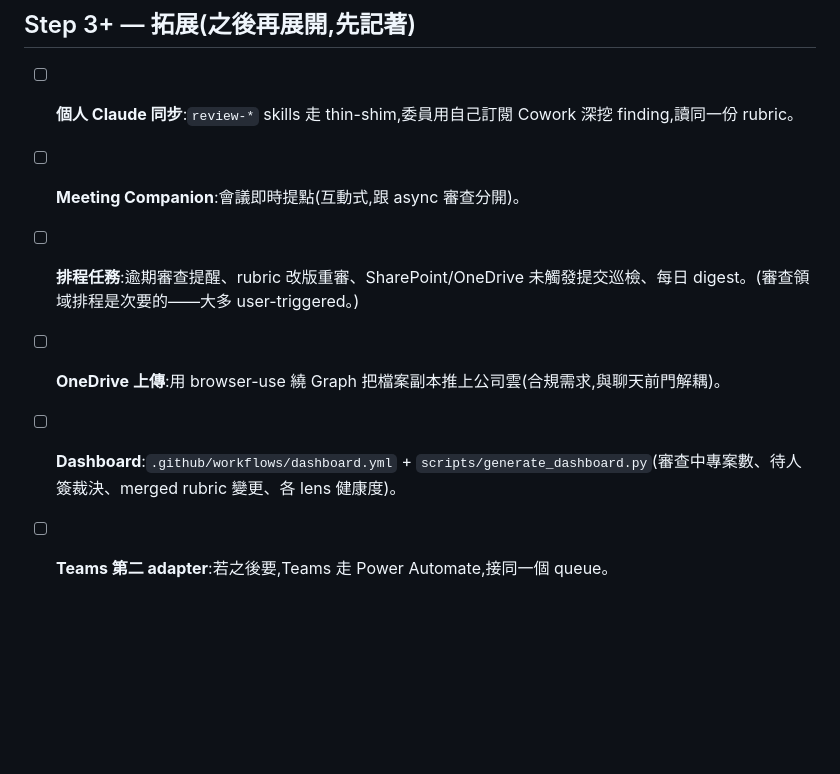
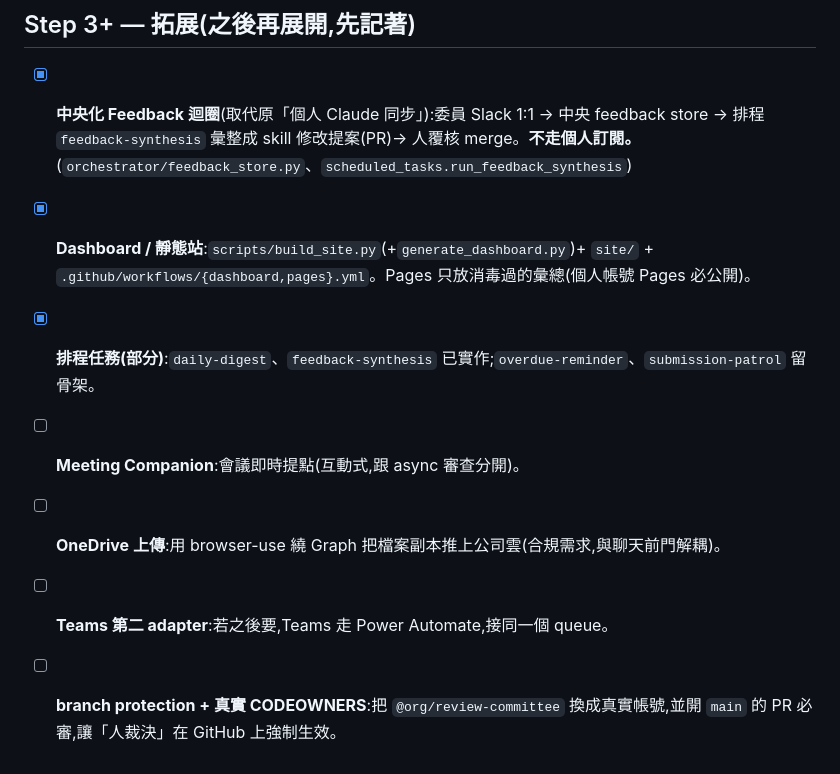
Before and after one commit to alexyin2/review-committee-agent-team, a Markdown page: IMPLEMENTATION_PLAN.md, the part around the change. GitHub-like rendering; blank space fills up the shorter version.

```diff
--- a/IMPLEMENTATION_PLAN.md
+++ b/IMPLEMENTATION_PLAN.md
@@ -39,9 +39,10 @@
 
 ## Step 3+ — 拓展(之後再展開,先記著)
 
-- [ ] **個人 Claude 同步**:`review-*` skills 走 thin-shim,委員用自己訂閱 Cowork 深挖 finding,讀同一份 rubric。
+- [x] **中央化 Feedback 迴圈**(取代原「個人 Claude 同步」):委員 Slack 1:1 → 中央 feedback store → 排程 `feedback-synthesis` 彙整成 skill 修改提案(PR)→ 人覆核 merge。**不走個人訂閱。**(`orchestrator/feedback_store.py`、`scheduled_tasks.run_feedback_synthesis`)
+- [x] **Dashboard / 靜態站**:`scripts/build_site.py`(+`generate_dashboard.py`)+ `site/` + `.github/workflows/{dashboard,pages}.yml`。Pages 只放消毒過的彙總(個人帳號 Pages 必公開)。
+- [x] **排程任務(部分)**:`daily-digest`、`feedback-synthesis` 已實作;`overdue-reminder`、`submission-patrol` 留骨架。
 - [ ] **Meeting Companion**:會議即時提點(互動式,跟 async 審查分開)。
-- [ ] **排程任務**:逾期審查提醒、rubric 改版重審、SharePoint/OneDrive 未觸發提交巡檢、每日 digest。(審查領域排程是次要的——大多 user-triggered。)
 - [ ] **OneDrive 上傳**:用 browser-use 繞 Graph 把檔案副本推上公司雲(合規需求,與聊天前門解耦)。
-- [ ] **Dashboard**:`.github/workflows/dashboard.yml` + `scripts/generate_dashboard.py`(審查中專案數、待人簽裁決、merged rubric 變更、各 lens 健康度)。
 - [ ] **Teams 第二 adapter**:若之後要,Teams 走 Power Automate,接同一個 queue。
+- [ ] **branch protection + 真實 CODEOWNERS**:把 `@org/review-committee` 換成真實帳號,並開 `main` 的 PR 必審,讓「人裁決」在 GitHub 上強制生效。
```
Also changed, not shown: CLAUDE.md (+1 -1 lines), co-worker-agent-team-design.md (+4 -0 lines).
